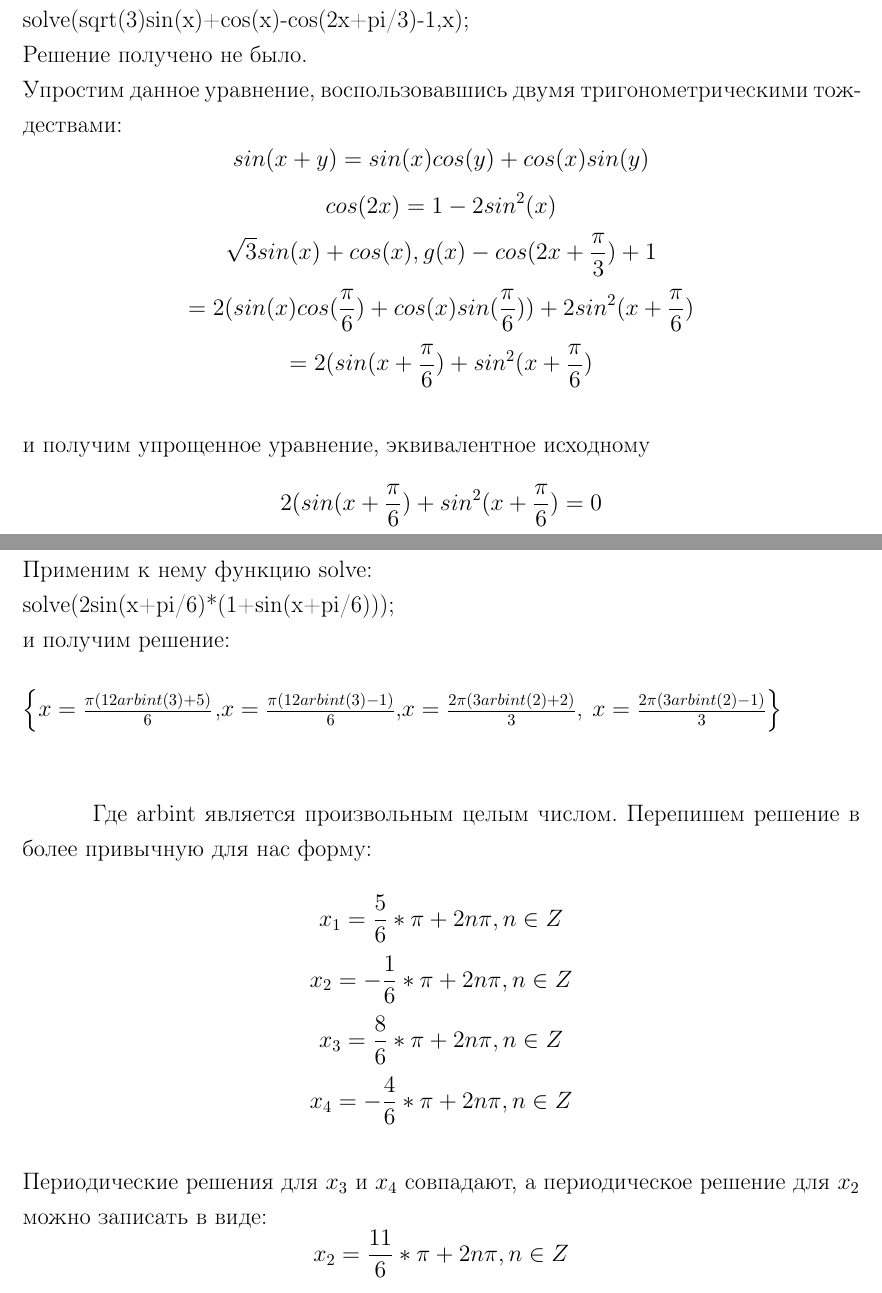
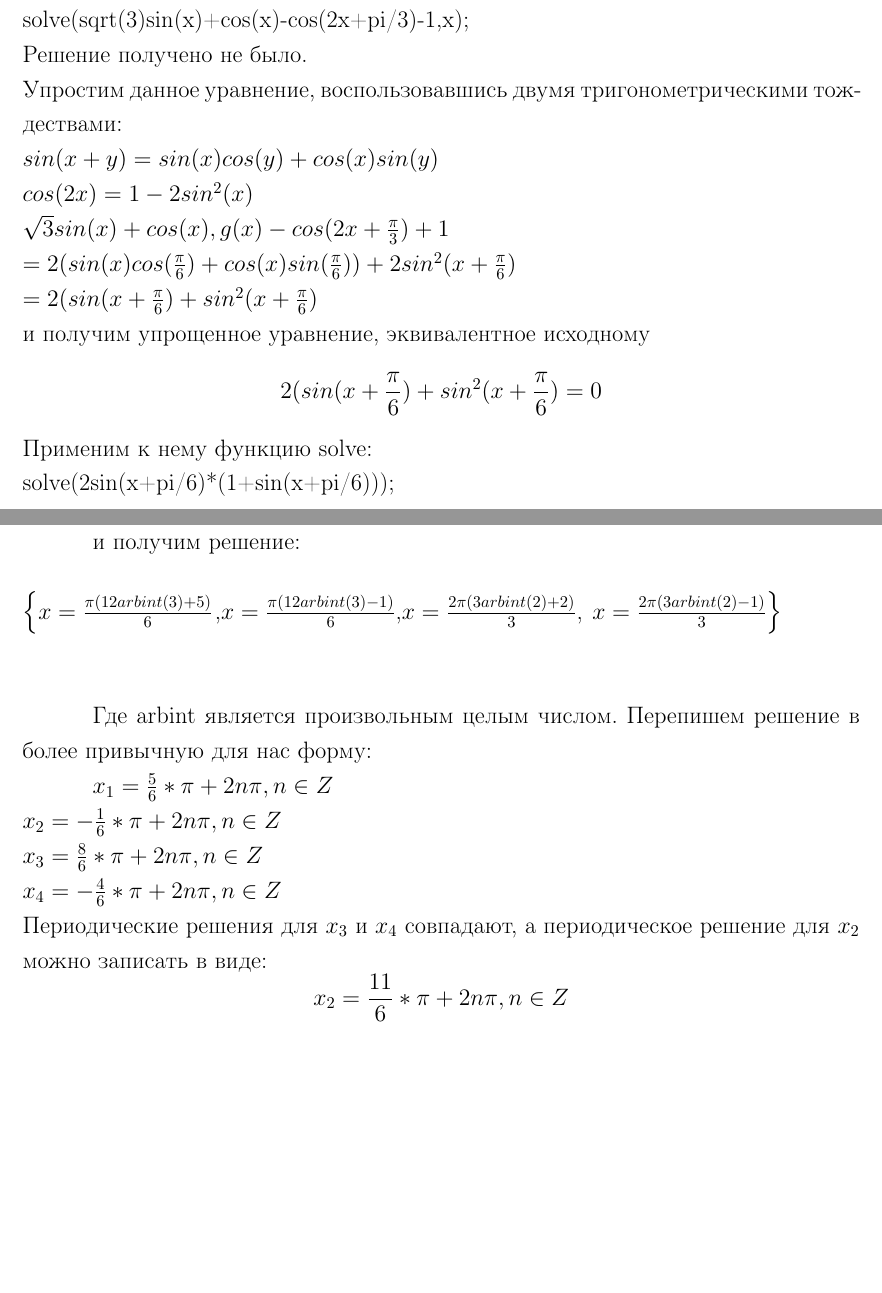
Before and after one commit to Maestro7228/Course-project, a LaTeX document (a course project.tex): two parts of pages 8 and 9 of 21, joined at a grey line, cut so that both start at the same text, the shorter picture padded with empty space. Compiled offline with pdfLaTeX.

Commit message:
Небольшие доработки оформления

```diff
--- a/a course project.tex
+++ b/a course project.tex
@@ -140,13 +140,15 @@ var – список из переменных, относительно кот
 При попытке решить уравнение h(x)= 0 относительно x:\\
 solve(sqrt(3)sin(x)+cos(x)-cos(2x+pi/3)-1,x);\\
 Решение получено не было.\\
-Упростим данное уравнение, воспользовавшись двумя тригонометрическими тождествами: $$sin(x+y)=sin(x)cos(y)+cos(x)sin(y)$$
-$$cos(2x)=1-2sin^2(x)$$
-$$\sqrt{3}sin(x)+cos(x),g(x)-cos(2x+\frac{\pi}{3})+1$$ $$=2(sin(x)cos(\frac{\pi}{6})+cos(x)sin(\frac{\pi}{6}))+2sin^2(x+\frac{\pi}{6})$$ $$=2(sin(x+\frac{\pi}{6})+sin^2(x+\frac{\pi}{6})$$\\
+Упростим данное уравнение, воспользовавшись двумя тригонометрическими тождествами:\\ $sin(x+y)=sin(x)cos(y)+cos(x)sin(y)$\\
+$cos(2x)=1-2sin^2(x)$\\
+$\sqrt{3}sin(x)+cos(x),g(x)-cos(2x+\frac{\pi}{3})+1$\\ $=2(sin(x)cos(\frac{\pi}{6})+cos(x)sin(\frac{\pi}{6}))+2sin^2(x+\frac{\pi}{6})$\\ $=2(sin(x+\frac{\pi}{6})+sin^2(x+\frac{\pi}{6})$\\
 и получим упрощенное уравнение, эквивалентное исходному
 $$2(sin(x+\frac{\pi}{6})+sin^2(x+\frac{\pi}{6})=0$$
 Применим к нему функцию solve:\\
 solve(2sin(x+pi/6)*(1+sin(x+pi/6)));\\
+\\
+
 и получим решение:\\
 \\
 $\left\{x=\frac{\pi(12arbint(3)+5)}{6}\right.$,$x=\frac{\pi(12arbint(3)-1)}{6}$,$x=\frac{2\pi(3arbint(2)+2)}{3}$,
@@ -155,10 +157,10 @@ $\left.x=\frac{2\pi(3arbint(2)-1)}{3}\right\}$\\
 
 Где arbint является произвольным целым числом. Перепишем решение в более привычную для нас форму:
 
-$$x_1=\frac{5}{6}*\pi+2n\pi,n\in Z$$
-$$x_2=-\frac{1}{6}*\pi+2n\pi,n\in Z$$
-$$x_3=\frac{8}{6}*\pi+2n\pi,n\in Z$$
-$$x_4=-\frac{4}{6}*\pi+2n\pi,n\in Z$$\\
+$x_1=\frac{5}{6}*\pi+2n\pi,n\in Z$\\
+$x_2=-\frac{1}{6}*\pi+2n\pi,n\in Z$\\
+$x_3=\frac{8}{6}*\pi+2n\pi,n\in Z$\\
+$x_4=-\frac{4}{6}*\pi+2n\pi,n\in Z$\\
 Периодические решения для $x_3$ и $x_4$ совпадают, а периодическое решение для $x_2$ можно записать в виде:
 $$x_2=\frac{11}{6}*\pi+2n\pi,n\in Z$$\\
 Таким образом, с приненением двух различных математических пакетов и различных подходов были найдены корни нелинейной функции.
```
